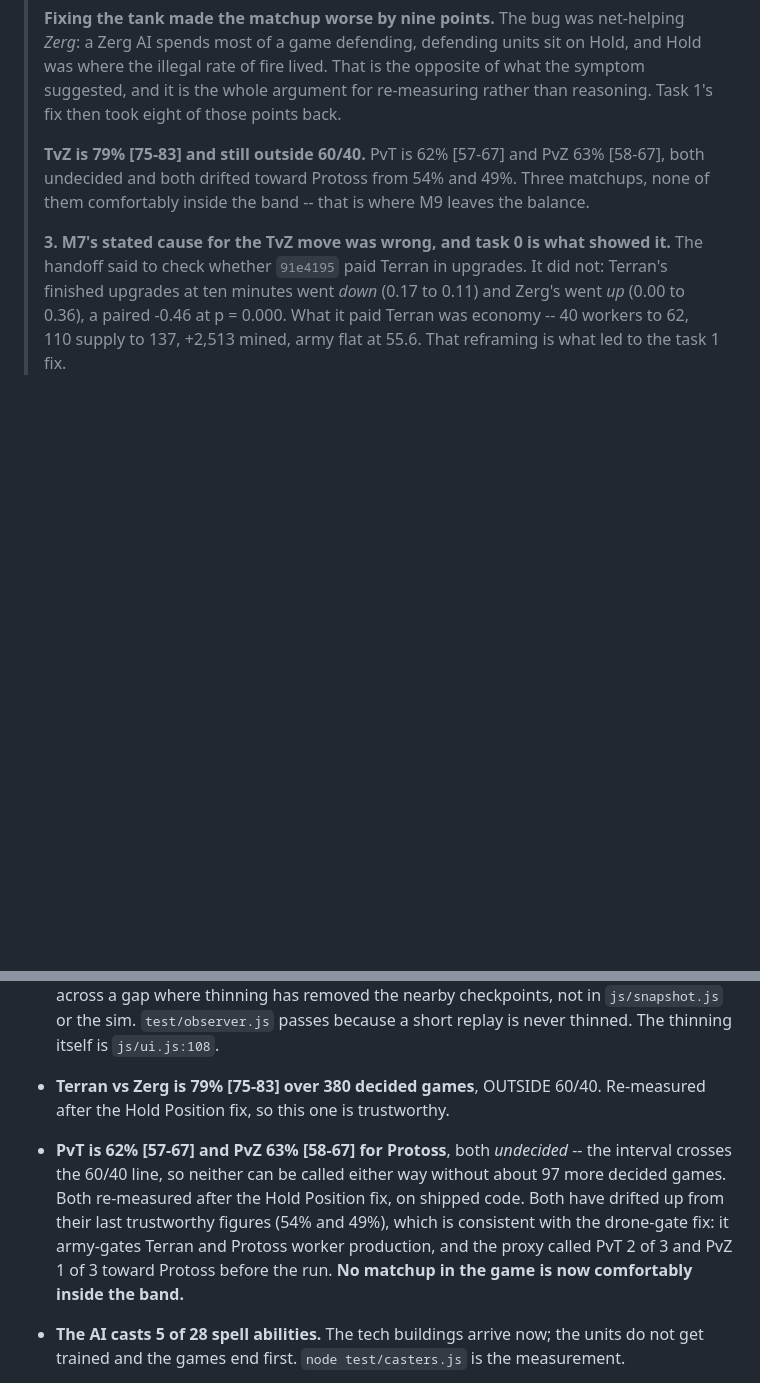
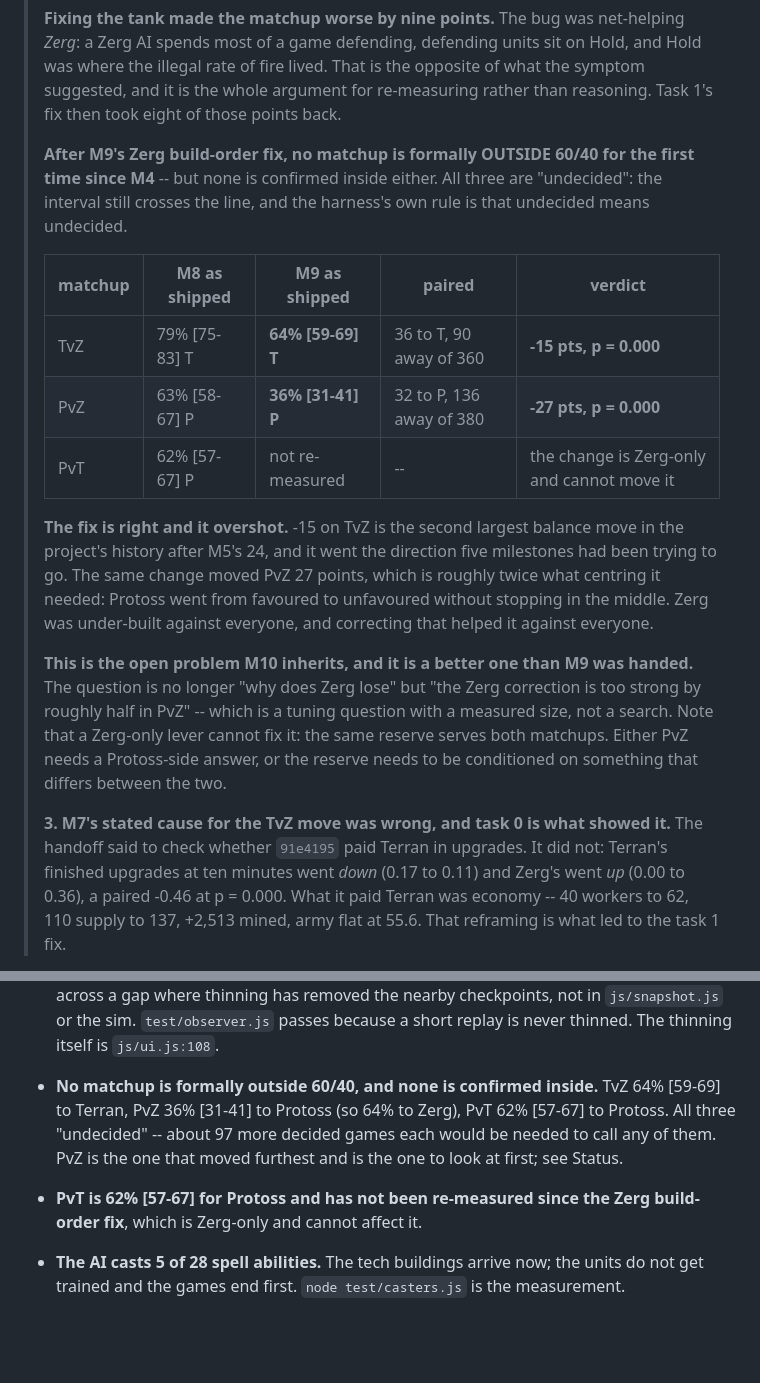
Before and after one commit to Zacsluss/Outerworld-War, a Markdown page: HANDOFF.md, 2 parts joined by grey strips. Drawn GitHub-style; blank space fills up the shorter version.

Commit message:
M9 balance: TvZ -15 points, PvZ -27, and the overshoot is the finding
The confirmation run landed. 66 seeds, three layouts, both sides, paired against M8 as shipped:

  TvZ   79% [75-83] -> 64% [59-69]   36 to T, 90 away of 360    -15 pts, p = 0.000
  PvZ   63% [58-67] -> 36% [31-41]   32 to P, 136 away of 380   -27 pts, p = 0.000

For the first time since M4 no matchup is formally OUTSIDE 60/40. None is confirmed inside either --
all three are "undecided", the interval still crosses the line, and undecided means undecided.

-15 on TvZ is the second largest move in this project's history after M5's 24, and it is the
direction five milestones had been trying to go. The same change moved PvZ 27 points, which is about
twice what centring it needed: Protoss went from favoured to unfavoured without stopping in between.
That is not a surprise in kind -- Zerg was under-built against everyone, so correcting it helped
against everyone -- but it is a surprise in size, and it is the honest headline. The fix is right and
it overshot.

Worth recording that the proxy called this correctly for a ninth and tenth time: it flagged TZ 2 of 3
toward Zerg and ZP with sup@10 -10.46 and score@cap -16.39, both from four minutes of ten-minute
games, before either full run was spent.

M10 inherits a better problem than M9 was handed: not "why does Zerg lose" but "the Zerg correction is
too strong by roughly half in PvZ", which has a measured size. A Zerg-only lever cannot fix it, since
the same reserve serves both matchups.

Co-Authored-By: Claude Opus 5 <noreply@anthropic.com>

```diff
--- a/HANDOFF.md
+++ b/HANDOFF.md
@@ -44,9 +44,27 @@ Read these three things before touching anything:
 > fire lived. That is the opposite of what the symptom suggested, and it is the whole argument for
 > re-measuring rather than reasoning. Task 1's fix then took eight of those points back.
 >
-> **TvZ is 79% [75-83] and still outside 60/40.** PvT is 62% [57-67] and PvZ 63% [58-67], both
-> undecided and both drifted toward Protoss from 54% and 49%. Three matchups, none of them
-> comfortably inside the band -- that is where M9 leaves the balance.
+> **After M9's Zerg build-order fix, no matchup is formally OUTSIDE 60/40 for the first time since M4**
+> -- but none is confirmed inside either. All three are "undecided": the interval still crosses the
+> line, and the harness's own rule is that undecided means undecided.
+>
+> | matchup | M8 as shipped | M9 as shipped | paired | verdict |
+> |---|---|---|---|---|
+> | TvZ | 79% [75-83] T | **64% [59-69] T** | 36 to T, 90 away of 360 | **-15 pts, p = 0.000** |
+> | PvZ | 63% [58-67] P | **36% [31-41] P** | 32 to P, 136 away of 380 | **-27 pts, p = 0.000** |
+> | PvT | 62% [57-67] P | not re-measured | -- | the change is Zerg-only and cannot move it |
+>
+> **The fix is right and it overshot.** -15 on TvZ is the second largest balance move in the project's
+> history after M5's 24, and it went the direction five milestones had been trying to go. The same
+> change moved PvZ 27 points, which is roughly twice what centring it needed: Protoss went from
+> favoured to unfavoured without stopping in the middle. Zerg was under-built against everyone, and
+> correcting that helped it against everyone.
+>
+> **This is the open problem M10 inherits, and it is a better one than M9 was handed.** The question is
+> no longer "why does Zerg lose" but "the Zerg correction is too strong by roughly half in PvZ" --
+> which is a tuning question with a measured size, not a search. Note that a Zerg-only lever cannot fix
+> it: the same reserve serves both matchups. Either PvZ needs a Protoss-side answer, or the reserve
+> needs to be conditioned on something that differs between the two.
 >
 > **3. M7's stated cause for the TvZ move was wrong, and task 0 is what showed it.** The handoff said
 > to check whether `91e4195` paid Terran in upgrades. It did not: Terran's finished upgrades at ten
@@ -612,14 +630,12 @@ reverted. Zerg buys upgrades it does not live to use. Treat this lever as closed
   checkpoints, not in `js/snapshot.js` or the sim. `test/observer.js` passes because a short replay is
   never thinned. The thinning itself is `js/ui.js:108`.
 
-- **Terran vs Zerg is 79% [75-83] over 380 decided games**, OUTSIDE 60/40. Re-measured after the Hold
-  Position fix, so this one is trustworthy.
-- **PvT is 62% [57-67] and PvZ 63% [58-67] for Protoss**, both *undecided* -- the interval crosses the
-  60/40 line, so neither can be called either way without about 97 more decided games. Both re-measured
-  after the Hold Position fix, on shipped code. Both have drifted up from their last trustworthy
-  figures (54% and 49%), which is consistent with the drone-gate fix: it army-gates Terran and Protoss
-  worker production, and the proxy called PvT 2 of 3 and PvZ 1 of 3 toward Protoss before the run.
-  **No matchup in the game is now comfortably inside the band.**
+- **No matchup is formally outside 60/40, and none is confirmed inside.** TvZ 64% [59-69] to Terran,
+  PvZ 36% [31-41] to Protoss (so 64% to Zerg), PvT 62% [57-67] to Protoss. All three "undecided" --
+  about 97 more decided games each would be needed to call any of them. PvZ is the one that moved
+  furthest and is the one to look at first; see Status.
+- **PvT is 62% [57-67] for Protoss and has not been re-measured since the Zerg build-order fix**,
+  which is Zerg-only and cannot affect it.
 - **The AI casts 5 of 28 spell abilities.** The tech buildings arrive now; the units do not get trained
   and the games end first. `node test/casters.js` is the measurement.
 - **The AI leaves production buildings idle**, 114 a minute over both players — but two thirds of that
```
Also changed, not shown: README.md (+1 -1 lines).
